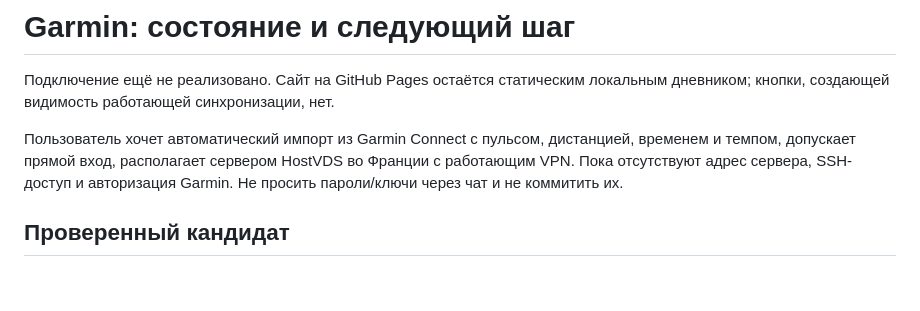
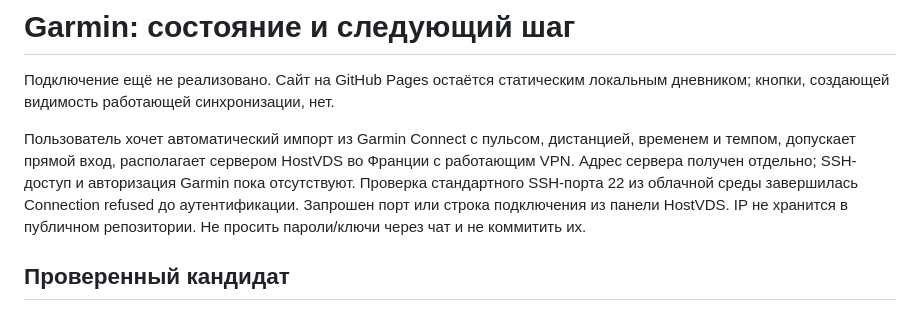
Before and after one commit to Sulich2002/TG, a Markdown page: docs/garmin.md, the part around the change. GitHub-like rendering; blank space fills up the shorter version.

Commit message:
Record pending HostVDS SSH access [skip ci]

```diff
--- a/docs/garmin.md
+++ b/docs/garmin.md
@@ -2,7 +2,7 @@
 
 Подключение ещё не реализовано. Сайт на GitHub Pages остаётся статическим локальным дневником; кнопки, создающей видимость работающей синхронизации, нет.
 
-Пользователь хочет автоматический импорт из Garmin Connect с пульсом, дистанцией, временем и темпом, допускает прямой вход, располагает сервером HostVDS во Франции с работающим VPN. Пока отсутствуют адрес сервера, SSH-доступ и авторизация Garmin. Не просить пароли/ключи через чат и не коммитить их.
+Пользователь хочет автоматический импорт из Garmin Connect с пульсом, дистанцией, временем и темпом, допускает прямой вход, располагает сервером HostVDS во Франции с работающим VPN. Адрес сервера получен отдельно; SSH-доступ и авторизация Garmin пока отсутствуют. Проверка стандартного SSH-порта 22 из облачной среды завершилась Connection refused до аутентификации. Запрошен порт или строка подключения из панели HostVDS. IP не хранится в публичном репозитории. Не просить пароли/ключи через чат и не коммитить их.
 
 ## Проверенный кандидат
 
```
Also changed, not shown: CONCEPT.md (+1 -1 lines).
